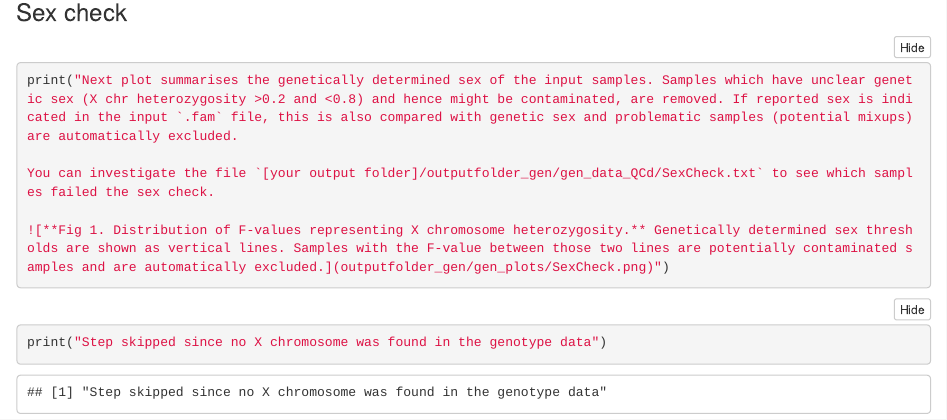
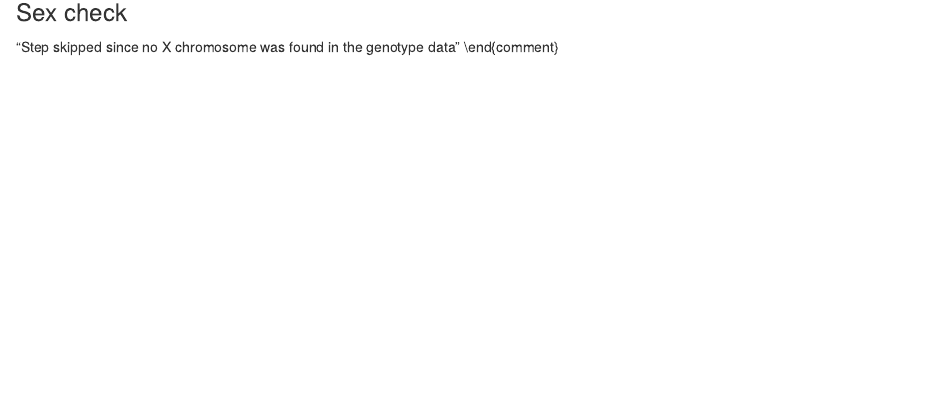
Before and after one commit to royoelen/DataQC, an R Markdown document (bin/Report_template.Rmd): the page in a window 1100 px wide, from 770 px down. Rendered offline with R 4.5, knitr and Pandoc, with nearby package versions; folded parts are opened; some code elsewhere in the file could not run offline.

Commit message:
Conditional sex-check blocks in report template

````diff
--- a/bin/Report_template.Rmd
+++ b/bin/Report_template.Rmd
@@ -45,12 +45,8 @@ knitr::kable(overview_table)
 
 ### Sex check
 
-```{r conditional_check_sex, eval=file.exists("outputfolder_gen/gen_plots/SexCheck.png")}
-print("Next plot summarises the genetically determined sex of the input samples. Samples which have unclear genetic sex (X chr heterozygosity >0.2 and <0.8) and hence might be contaminated, are removed. If reported sex is indicated in the input `.fam` file, this is also compared with genetic sex and problematic samples (potential mixups) are automatically excluded.
+`r if(!file.exists("outputfolder_gen/gen_plots/SexCheck.png")) {"\\begin{comment}"}`
+Next plot summarises the genetically determined sex of the input samples. Samples which have unclear genetic sex (X chr heterozygosity >0.2 and <0.8) and hence might be contaminated, are removed. If reported sex is indicated in the input `.fam` file, this is also compared with genetic sex and problematic samples (potential mixups) are automatically excluded.
 
 You can investigate the file `[your output folder]/outputfolder_gen/gen_data_QCd/SexCheck.txt` to see which samples failed the sex check.
 
-![**Fig 1. Distribution of F-values representing X chromosome heterozygosity.** Genetically determined sex thresholds are shown as vertical lines. Samples with the F-value between those two lines are potentially contaminated samples and are automatically excluded.](outputfolder_gen/gen_plots/SexCheck.png)")
-```
-```{r conditional_no_x, eval=!file.exists("outputfolder_gen/gen_plots/SexCheck.png")}
-print("Step skipped since no X chromosome was found in the genotype data")
@@ -58,3 +58,5 @@ print("Step skipped since no X chromosome was found in the genotype data")
+"Step skipped since no X chromosome was found in the genotype data"
+`r if(!file.exists("outputfolder_gen/gen_plots/SexCheck.png")) {"\\end{comment}"}`
 
 ### Excess heterozygosity
 
````
Also changed, not shown: bin/Report_template.Rmd (6 more changed lines).
